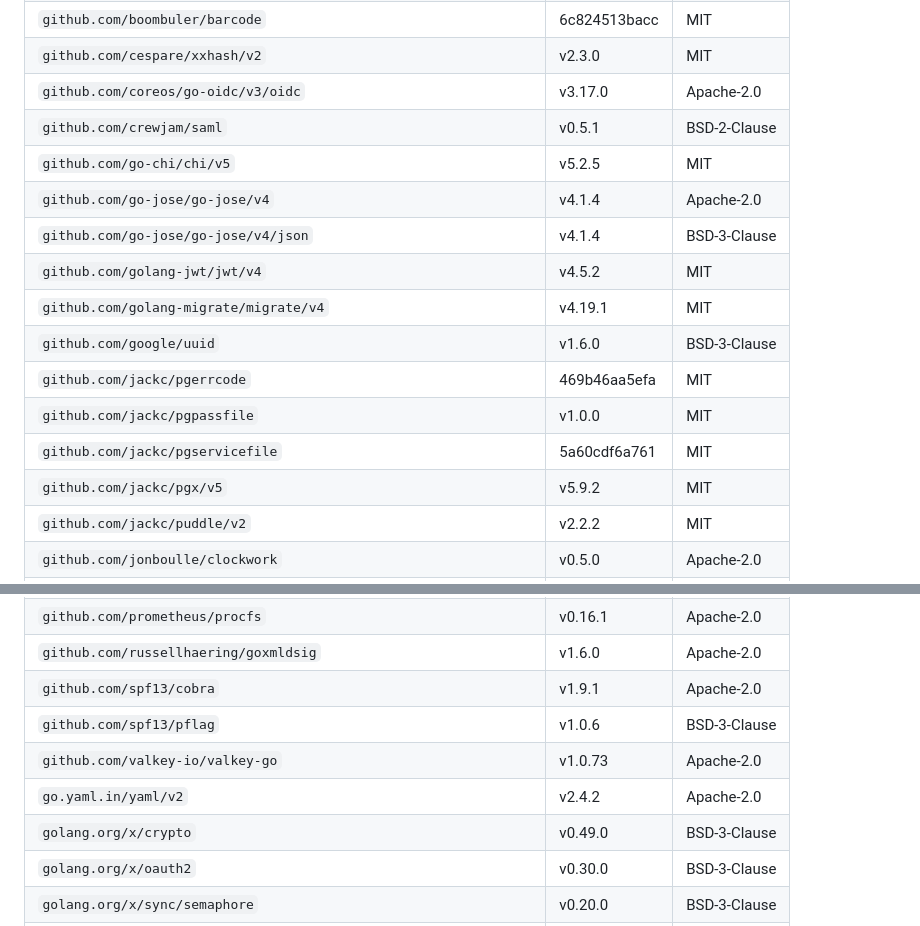
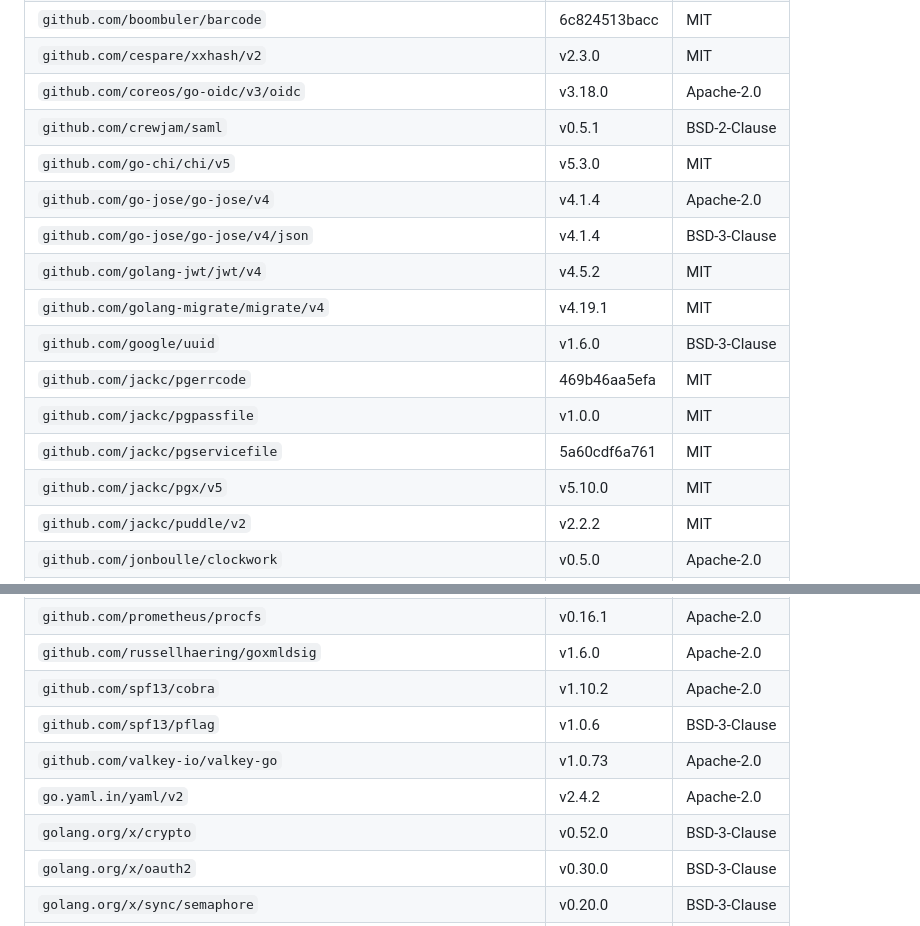
Before and after one commit to Veltara-Works/vectis, a Markdown page: THIRD_PARTY_LICENSES.md, 2 parts joined by grey strips. Drawn GitHub-style.

Commit message:
chore(licenses): sync THIRD_PARTY_LICENSES versions after Go dep bumps
go-oidc v3.17.0->v3.18.0, chi v5.2.5->v5.3.0, pgx v5.9.2->v5.10.0,
cobra v1.9.1->v1.10.2, x/crypto v0.49.0->v0.52.0 (PRs #19/#21/#25/#26/#31).

```diff
--- a/THIRD_PARTY_LICENSES.md
+++ b/THIRD_PARTY_LICENSES.md
@@ -46,9 +46,9 @@ fork) and are listed separately to reflect that.
 | `github.com/beorn7/perks/quantile` | v1.0.1 | MIT |
 | `github.com/boombuler/barcode` | 6c824513bacc | MIT |
 | `github.com/cespare/xxhash/v2` | v2.3.0 | MIT |
-| `github.com/coreos/go-oidc/v3/oidc` | v3.17.0 | Apache-2.0 |
+| `github.com/coreos/go-oidc/v3/oidc` | v3.18.0 | Apache-2.0 |
 | `github.com/crewjam/saml` | v0.5.1 | BSD-2-Clause |
-| `github.com/go-chi/chi/v5` | v5.2.5 | MIT |
+| `github.com/go-chi/chi/v5` | v5.3.0 | MIT |
 | `github.com/go-jose/go-jose/v4` | v4.1.4 | Apache-2.0 |
 | `github.com/go-jose/go-jose/v4/json` | v4.1.4 | BSD-3-Clause |
 | `github.com/golang-jwt/jwt/v4` | v4.5.2 | MIT |
@@ -57,7 +57,7 @@ fork) and are listed separately to reflect that.
 | `github.com/jackc/pgerrcode` | 469b46aa5efa | MIT |
 | `github.com/jackc/pgpassfile` | v1.0.0 | MIT |
 | `github.com/jackc/pgservicefile` | 5a60cdf6a761 | MIT |
-| `github.com/jackc/pgx/v5` | v5.9.2 | MIT |
+| `github.com/jackc/pgx/v5` | v5.10.0 | MIT |
 | `github.com/jackc/puddle/v2` | v2.2.2 | MIT |
 | `github.com/jonboulle/clockwork` | v0.5.0 | Apache-2.0 |
 | `github.com/mattermost/xml-roundtrip-validator` | v0.1.0 | Apache-2.0 |
@@ -69,11 +69,11 @@ fork) and are listed separately to reflect that.
 | `github.com/prometheus/common` | v0.66.1 | Apache-2.0 |
 | `github.com/prometheus/procfs` | v0.16.1 | Apache-2.0 |
 | `github.com/russellhaering/goxmldsig` | v1.6.0 | Apache-2.0 |
-| `github.com/spf13/cobra` | v1.9.1 | Apache-2.0 |
+| `github.com/spf13/cobra` | v1.10.2 | Apache-2.0 |
 | `github.com/spf13/pflag` | v1.0.6 | BSD-3-Clause |
 | `github.com/valkey-io/valkey-go` | v1.0.73 | Apache-2.0 |
 | `go.yaml.in/yaml/v2` | v2.4.2 | Apache-2.0 |
-| `golang.org/x/crypto` | v0.49.0 | BSD-3-Clause |
+| `golang.org/x/crypto` | v0.52.0 | BSD-3-Clause |
 | `golang.org/x/oauth2` | v0.30.0 | BSD-3-Clause |
 | `golang.org/x/sync/semaphore` | v0.20.0 | BSD-3-Clause |
 | `golang.org/x/sys` | v0.42.0 | BSD-3-Clause |
```
